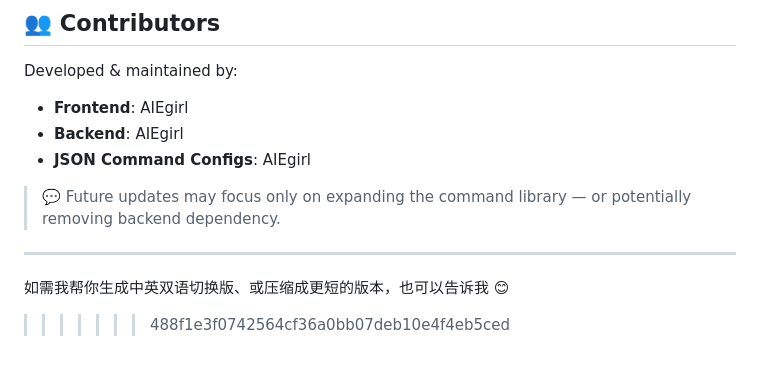
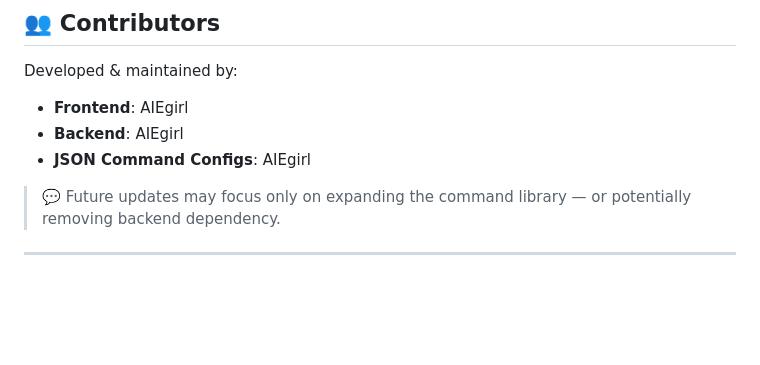
Before and after one commit to AIEgirl/QuickMCcmd, a Markdown page: README.md, the part around the change. GitHub-like rendering; blank space fills up the shorter version.

```diff
--- a/README.md
+++ b/README.md
@@ -274,7 +274,3 @@ Developed & maintained by:
 > 💬 Future updates may focus only on expanding the command library — or potentially removing backend dependency.
 
 ---
-
-
-如需我帮你生成中英双语切换版、或压缩成更短的版本，也可以告诉我 😊
->>>>>>> 488f1e3f0742564cf36a0bb07deb10e4f4eb5ced
```
